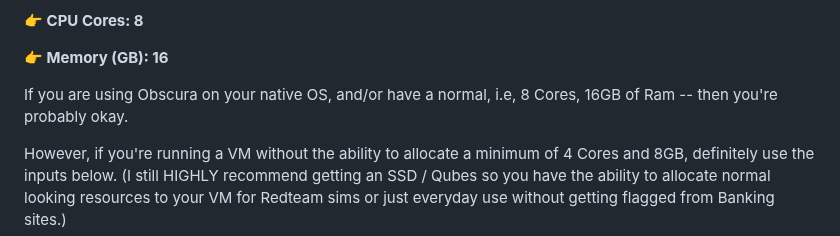
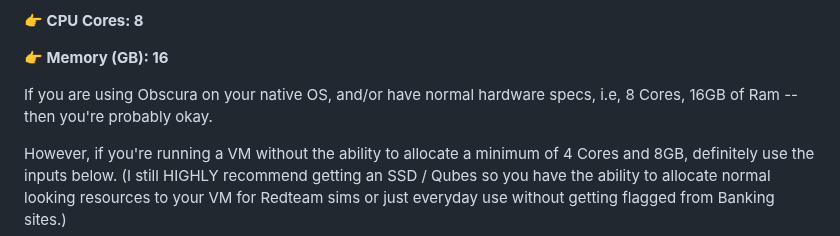
Before and after one commit to Nathaniel-Coulter/Obscura-Canvas-Uniformity, a Markdown page: README.md, the part around the change. GitHub-like rendering.

```diff
--- a/README.md
+++ b/README.md
@@ -246,7 +246,7 @@ If you want to impersonate another machine, visit **chrome://gpu** for exact Spe
 
 **👉 Memory (GB): 16**
 
-If you are using Obscura on your native OS, and/or have a normal, i.e, 8 Cores, 16GB of Ram -- then you're probably okay.
+If you are using Obscura on your native OS, and/or have normal hardware specs, i.e, 8 Cores, 16GB of Ram -- then you're probably okay.
 
 However, if you're running a VM without the ability to allocate a minimum of 4 Cores and 8GB, definitely use the inputs below. (I still HIGHLY recommend getting an SSD / Qubes so you have the ability to allocate
 normal looking resources to your VM for Redteam sims or just everyday use without getting flagged from Banking sites.)
```
